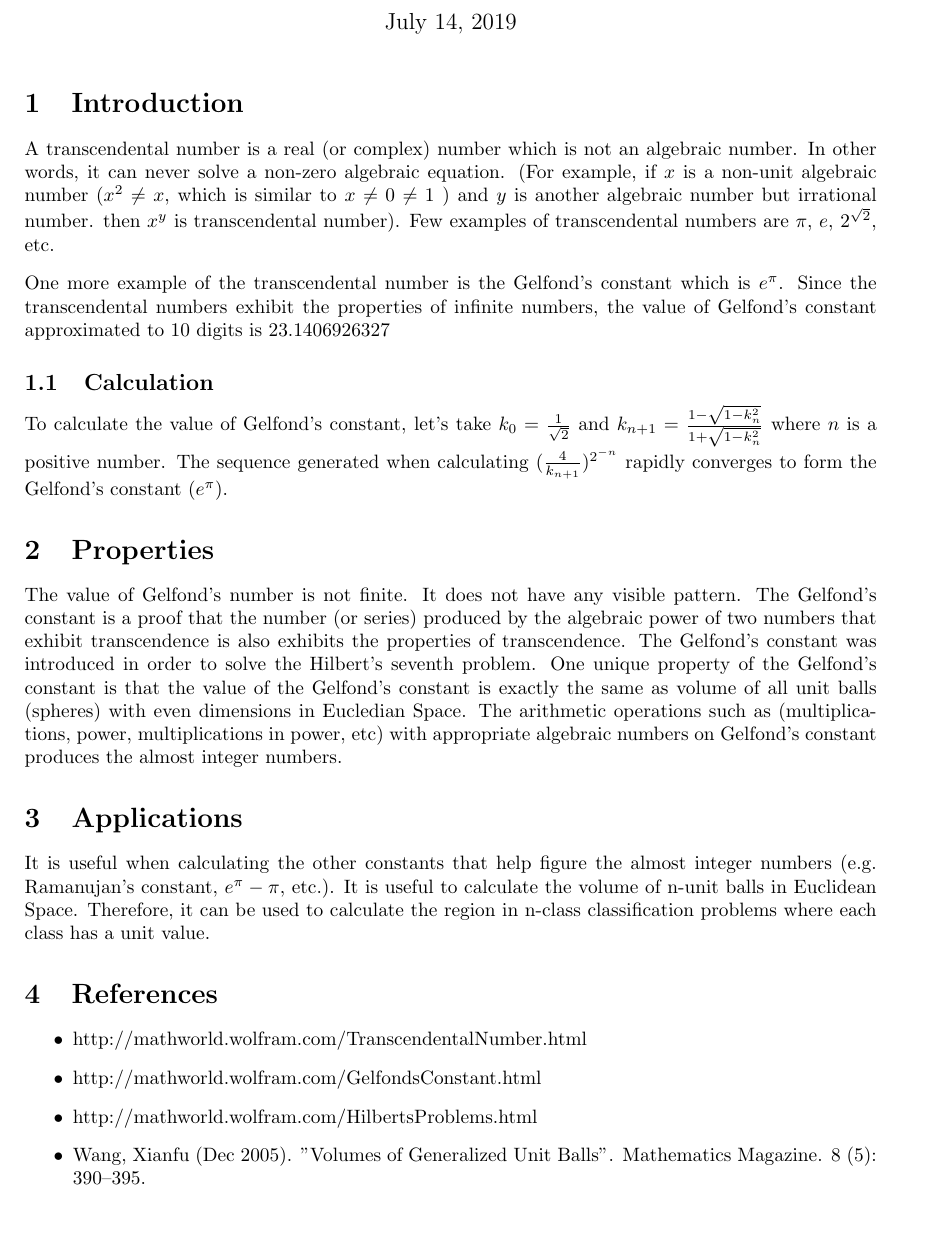
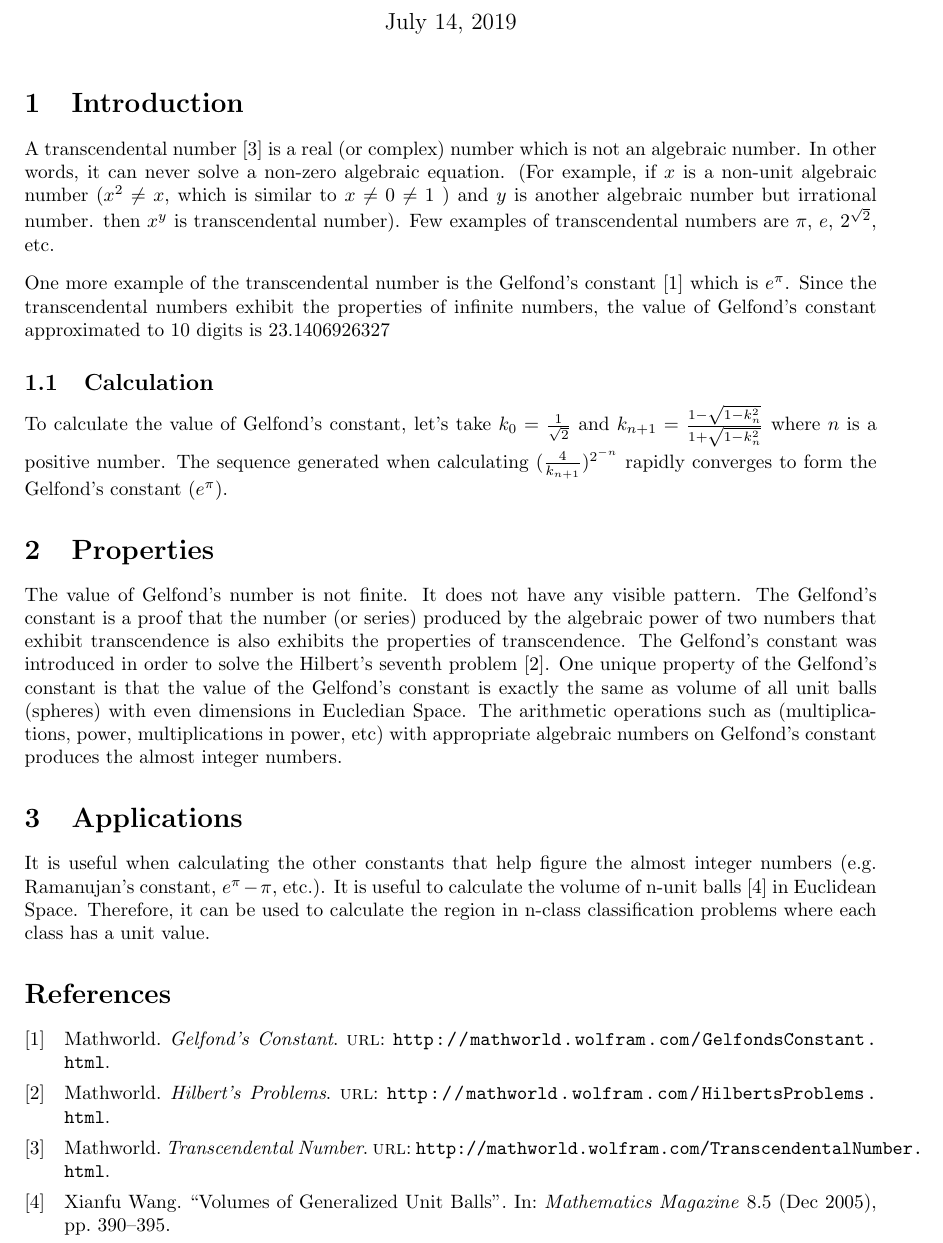
Before and after one commit to ndkcha/calculator-requirements, a LaTeX document (problem-1/p1.tex): part of the page, cut so that both start at the same text, the shorter picture padded with empty space. Compiled offline with pdfLaTeX.

Commit message:
Bibliography

```diff
--- a/problem-1/p1.tex
+++ b/problem-1/p1.tex
@@ -2,7 +2,10 @@
 \usepackage[utf8]{inputenc}
 \usepackage{ragged2e}
 \usepackage{geometry}
+\usepackage{biblatex}
+
 \geometry{legalpaper, portrait, margin=1.2in}
+\addbibresource{p1.bib}
 
 \title{SRS : Problem 1}
 \author{Anand Kacha (40047673)}
@@ -13,10 +16,10 @@
 
 \section{Introduction}
 \justifying
-A transcendental number is a real (or complex) number which is not an algebraic number. In other words, it can never solve a non-zero algebraic equation. (For example, if $x$ is a non-unit algebraic number ($x^2 \ne x$, which is similar to $x \ne 0 \ne 1$ ) and $y$ is another algebraic number but irrational number. then $x^y$ is transcendental number). Few examples of transcendental numbers are $\pi$, $e$, $2^{\sqrt{2}}$, etc.
+A transcendental number \cite{transcendental} is a real (or complex) number which is not an algebraic number. In other words, it can never solve a non-zero algebraic equation. (For example, if $x$ is a non-unit algebraic number ($x^2 \ne x$, which is similar to $x \ne 0 \ne 1$ ) and $y$ is another algebraic number but irrational number. then $x^y$ is transcendental number). Few examples of transcendental numbers are $\pi$, $e$, $2^{\sqrt{2}}$, etc.
 \begin{flushleft}
 \justifying
-One more example of the transcendental number is the Gelfond's constant which is $e^{\pi}$. Since the transcendental numbers exhibit the properties of infinite numbers, the value of Gelfond's constant approximated to 10 digits is $23.1406926327$
+One more example of the transcendental number is the Gelfond's constant \cite{gelfondsconstant} which is $e^{\pi}$. Since the transcendental numbers exhibit the properties of infinite numbers, the value of Gelfond's constant approximated to 10 digits is $23.1406926327$
 \end{flushleft}
 
 \subsection{Calculation}
@@ -28,21 +31,15 @@ To calculate the value of Gelfond's constant, let's take $k_0 = \frac{1}{\sqrt{2
 \section{Properties}
 \begin{flushleft}
 \justifying
-The value of Gelfond's number is not finite. It does not have any visible pattern. The Gelfond's constant is a proof that the number (or series) produced by the algebraic power of two numbers that exhibit transcendence is also exhibits the properties of transcendence. The Gelfond's constant was introduced in order to solve the Hilbert's seventh problem. One unique property of the Gelfond's constant is that the value of the Gelfond's constant is exactly the same as volume of all unit balls (spheres) with even dimensions in Eucledian Space. The arithmetic operations such as (multiplications, power, multiplications in power, etc) with appropriate algebraic numbers on Gelfond's constant produces the almost integer numbers.
+The value of Gelfond's number is not finite. It does not have any visible pattern. The Gelfond's constant is a proof that the number (or series) produced by the algebraic power of two numbers that exhibit transcendence is also exhibits the properties of transcendence. The Gelfond's constant was introduced in order to solve the Hilbert's seventh problem \cite{hilbertsproblems}. One unique property of the Gelfond's constant is that the value of the Gelfond's constant is exactly the same as volume of all unit balls (spheres) with even dimensions in Eucledian Space. The arithmetic operations such as (multiplications, power, multiplications in power, etc) with appropriate algebraic numbers on Gelfond's constant produces the almost integer numbers.
 \end{flushleft}
 
 \section{Applications}
 \begin{flushleft}
 \justifying
-It is useful when calculating the other constants that help figure the almost integer numbers (e.g. Ramanujan's constant, $e^{\pi} - \pi$, etc.). It is useful to calculate the volume of n-unit balls in Euclidean Space. Therefore, it can be used to calculate the region in n-class classification problems where each class has a unit value.
+It is useful when calculating the other constants that help figure the almost integer numbers (e.g. Ramanujan's constant, $e^{\pi} - \pi$, etc.). It is useful to calculate the volume of n-unit balls \cite{nball} in Euclidean Space. Therefore, it can be used to calculate the region in n-class classification problems where each class has a unit value.
 \end{flushleft}
 
-\section{References}
-\begin{itemize}
-  \item http://mathworld.wolfram.com/TranscendentalNumber.html
-  \item http://mathworld.wolfram.com/GelfondsConstant.html
-  \item http://mathworld.wolfram.com/HilbertsProblems.html
-  \item Wang, Xianfu (Dec 2005). "Volumes of Generalized Unit Balls". Mathematics Magazine. 8 (5): 390–395.
-\end{itemize}
+\printbibliography
 
 \end{document}
```
Also changed, not shown: problem-1/p1.bib (added, +28 -0 lines), problem-1/SRS___Problem_1.pdf.
